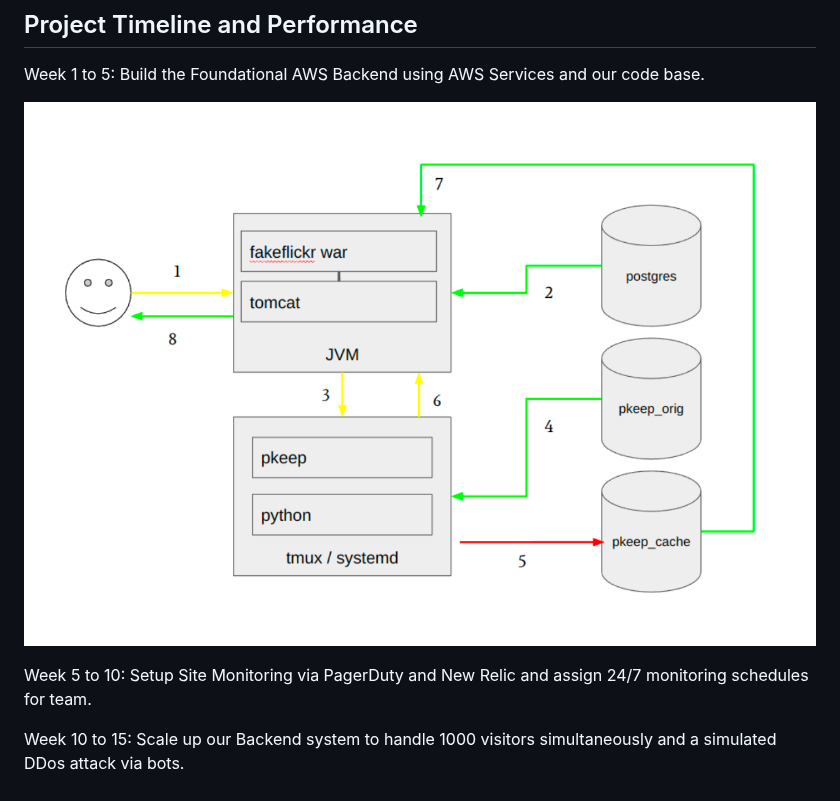
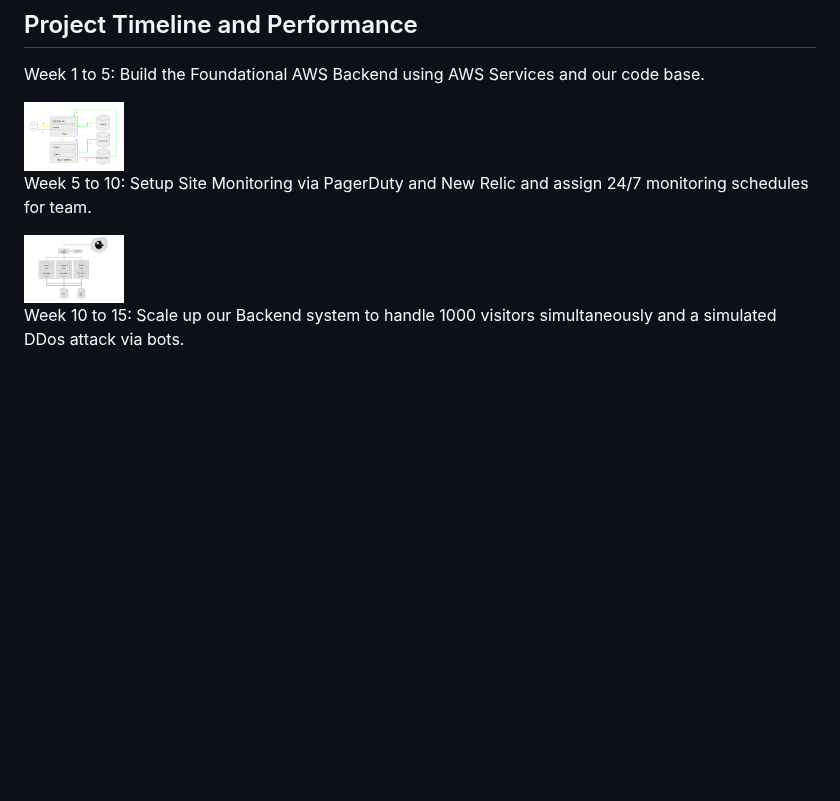
Before and after one commit to tadiusfrank2001/Managing_Complex_Cloud_Systems_CS181Y, a Markdown page: README.md, the part around the change. Rendered like a GitHub page; blank space fills up the shorter version.

```diff
--- a/README.md
+++ b/README.md
@@ -73,11 +73,11 @@
 
 Week 1 to 5: Build the Foundational AWS Backend using AWS Services and our code base.
 
-![Foundation Backend](https://github.com/tadiusfrank2001/Managing_Complex_Cloud_Systems_CS181Y/blob/main/Foundational%20AWS%20Backend.png)
+<img src="https://github.com/tadiusfrank2001/Managing_Complex_Cloud_Systems_CS181Y/blob/main/Foundational%20AWS%20Backend.png" alt="Alt Text" width="100" />
 
 
 Week 5 to 10: Setup Site Monitoring via PagerDuty and New Relic and assign 24/7 monitoring schedules for team.
 
-
+<img src="https://github.com/tadiusfrank2001/Managing_Complex_Cloud_Systems_CS181Y/blob/main/Scaled%20Up%20AWS%20Backend.png" alt="Alt Text" width="100" />
 
 Week 10 to 15: Scale up our Backend system to handle 1000 visitors simultaneously and a simulated DDos attack via bots.
```
